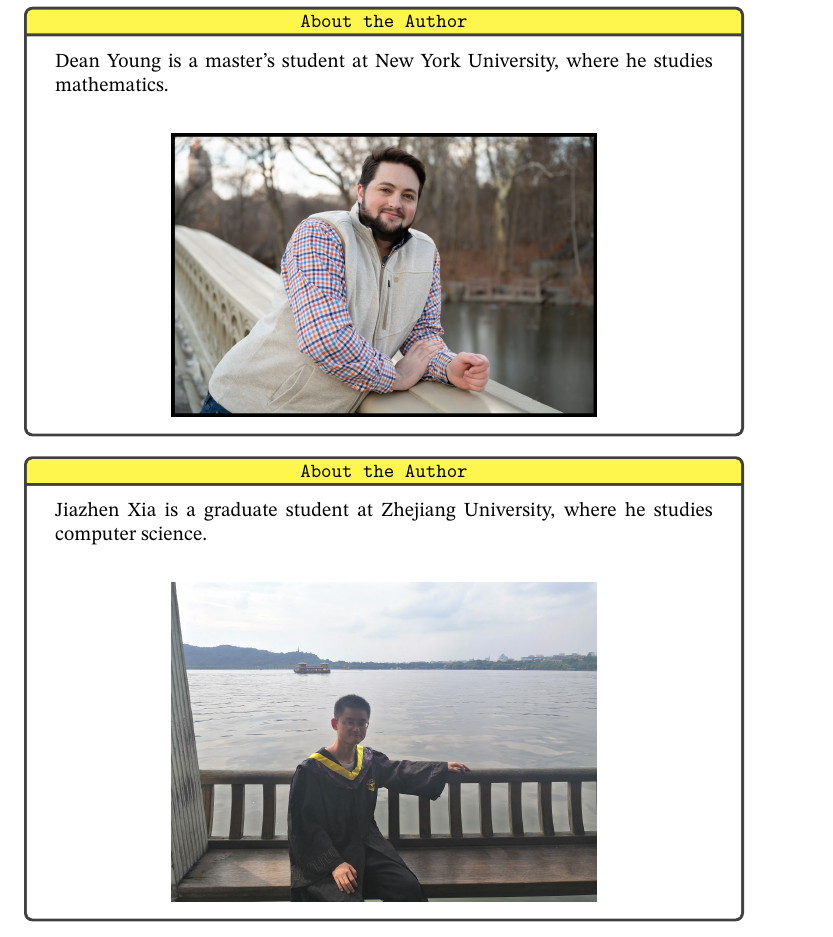
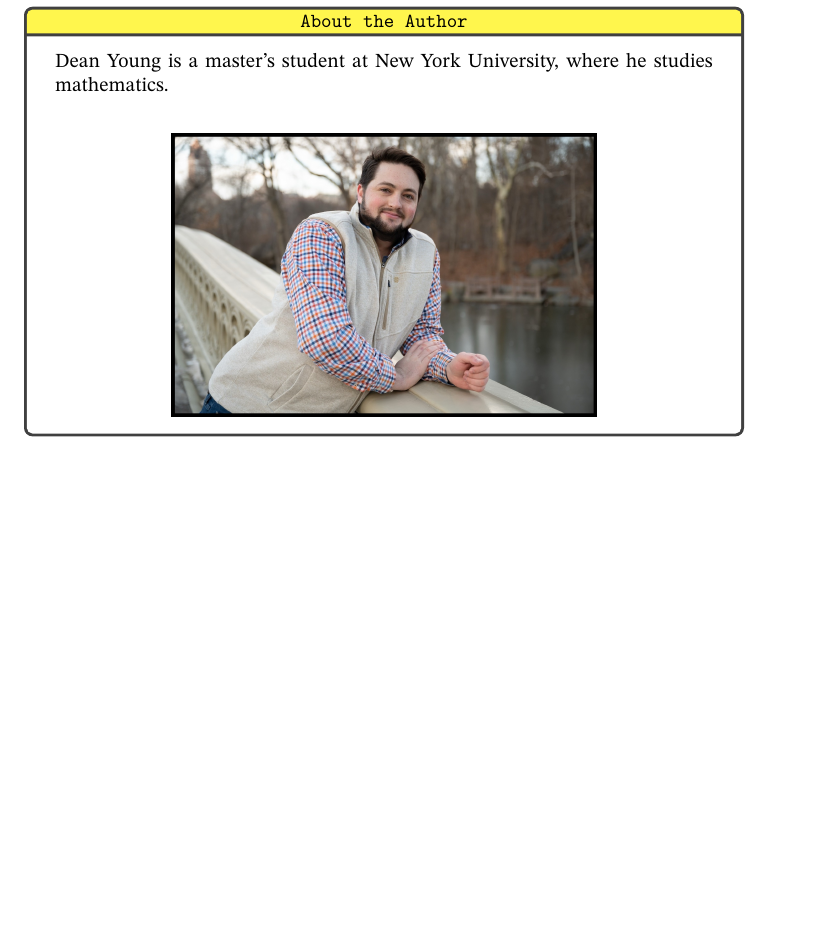
Before and after one commit to unstablehomotopy/TheFundamentalTheoremofA-InfinityPrincipalBundles, a LaTeX book (ClassifyingSpacesandTwoVariations.tex): part of page 25 of 26, cut so that both start at the same text, the shorter picture padded with empty space. Compiled offline with XeLaTeX.

Commit message:
hjhj
hhjhjhj

```diff
--- a/ClassifyingSpacesandTwoVariations.tex
+++ b/ClassifyingSpacesandTwoVariations.tex
@@ -999,14 +998,6 @@ Dean Young is a master's student at New York University, where he studies mathem
 \end{tcolorbox}
 \end{center}
 
-\begin{center}
-\begin{tcolorbox}[width=5in,colback={white},title={\begin{center}\texttt{About the Author} \addtocounter{lcounter}{1}  \end{center}},colbacktitle=Yellow,coltitle=black]
-Jiazhen Xia is a graduate student at Zhejiang University, where he studies computer science. \\
-\begin{center}
-\includegraphics[width=7.5cm]{about2.jpg}
-\end{center}
-\end{tcolorbox}
-\end{center}
 \newpage
 \ \\
 \thispagestyle{empty}
```
Also changed, not shown: ClassifyingSpacesandTwoVariations.pdf, ClassifyingSpacesandTwoVariations.tex (9 more changed lines), 1 other file.
